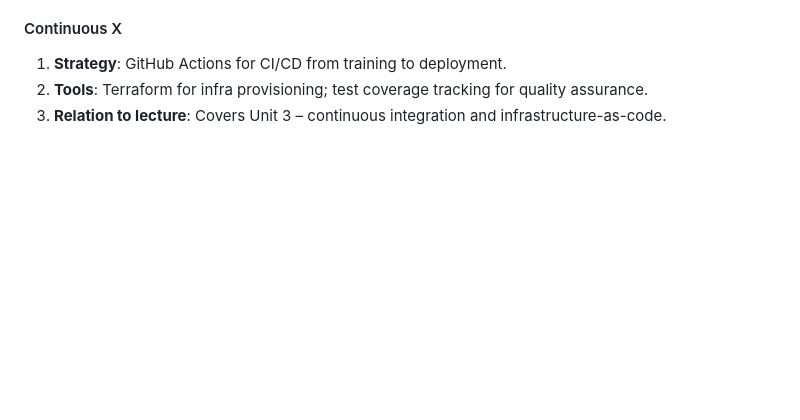
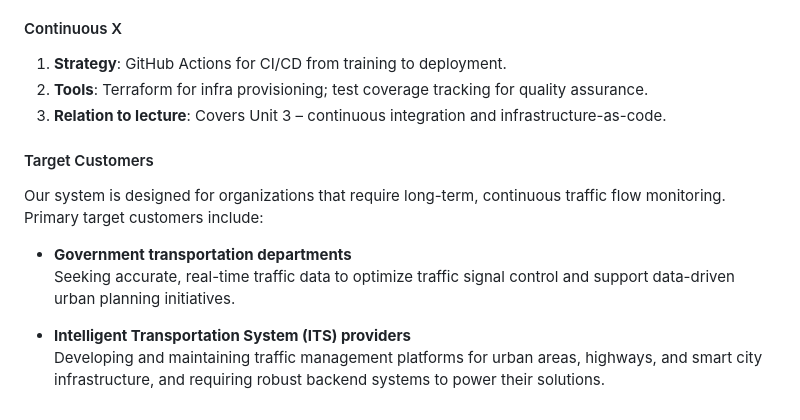
Before and after one commit to kiritgpillai/Realtime-Traffic-Object-Detection-and-Tracking, a Markdown page: README.md, the part around the change. GitHub-like rendering; blank space fills up the shorter version.

Commit message:
Update README.md about Target Customer

```diff
--- a/README.md
+++ b/README.md
@@ -63,3 +63,13 @@ This architecture includes:
 1. **Strategy**: GitHub Actions for CI/CD from training to deployment.
 2. **Tools**: Terraform for infra provisioning; test coverage tracking for quality assurance.
 3. **Relation to lecture**: Covers Unit 3 – continuous integration and infrastructure-as-code.
+
+#### Target Customers
+
+Our system is designed for organizations that require long-term, continuous traffic flow monitoring. Primary target customers include:
+
+- **Government transportation departments**
+  Seeking accurate, real-time traffic data to optimize traffic signal control and support data-driven urban planning initiatives.
+
+- **Intelligent Transportation System (ITS) providers**
+  Developing and maintaining traffic management platforms for urban areas, highways, and smart city infrastructure, and requiring robust backend systems to power their solutions.
```
